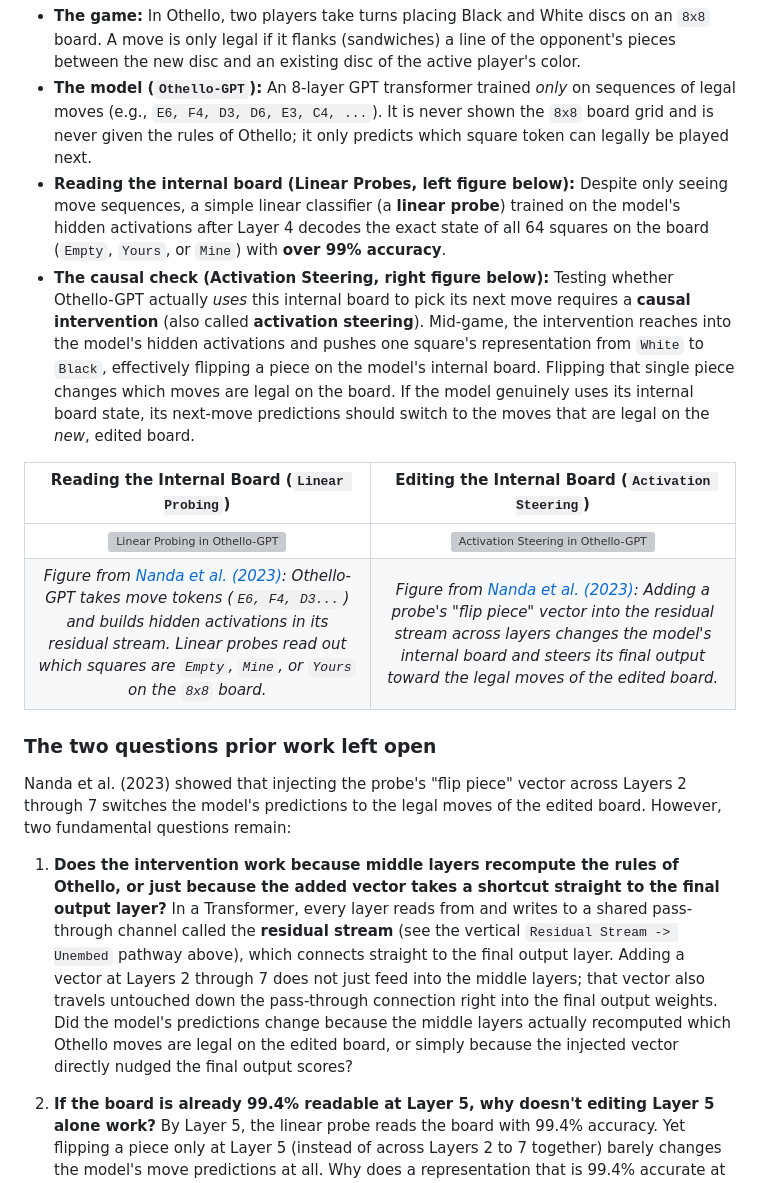
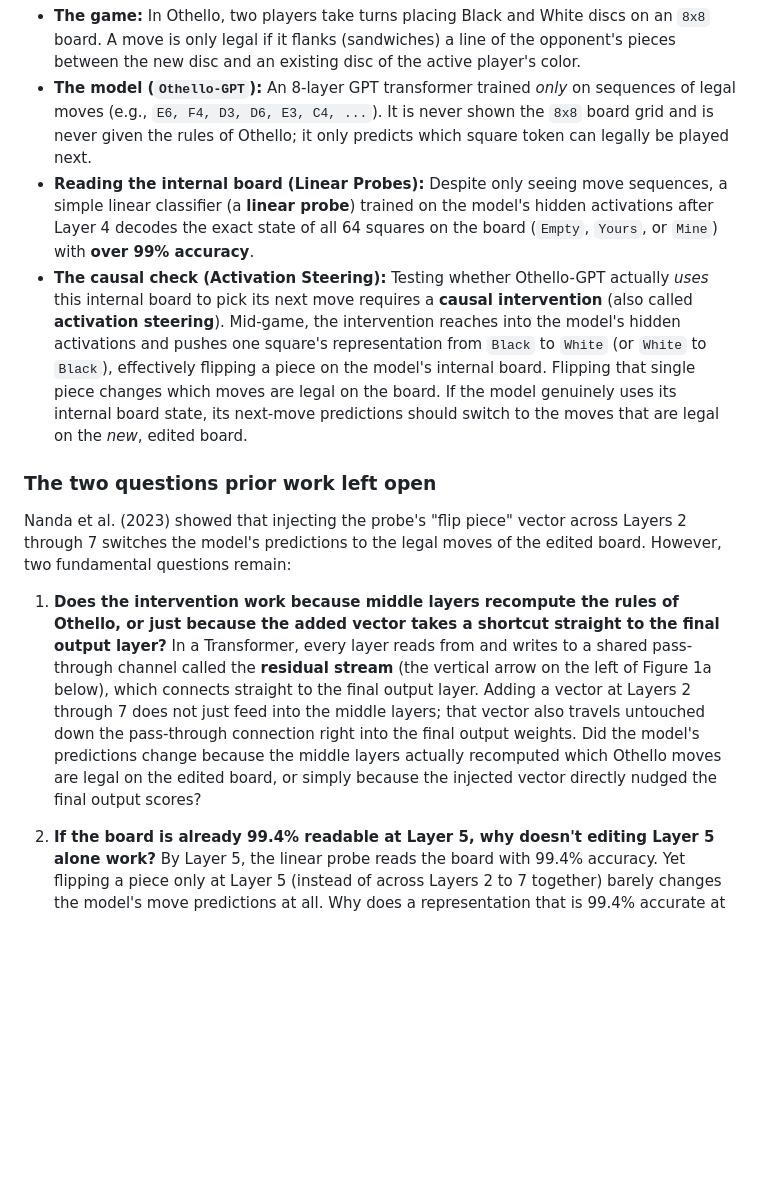
Before and after one commit to gupt1156/othello-causal-check, a Markdown page: README.md, the part around one of its changes. Drawn GitHub-style; blank space fills up the shorter version; grey boxes are pictures that could not be loaded.

```diff
--- a/README.md
+++ b/README.md
@@ -13,20 +13,15 @@ A central problem in evaluating world models is that **a model can make accurate
 To test this cleanly, [Li et al. (2023)](https://github.com/likenneth/othello_world) and [Nanda et al. (2023)](https://github.com/ajyl/mech_int_othelloGPT) introduced **Othello-GPT**:
 - **The game:** In Othello, two players take turns placing Black and White discs on an `8x8` board. A move is only legal if it flanks (sandwiches) a line of the opponent's pieces between the new disc and an existing disc of the active player's color.
 - **The model (`Othello-GPT`):** An 8-layer GPT transformer trained *only* on sequences of legal moves (e.g., `E6, F4, D3, D6, E3, C4, ...`). It is never shown the `8x8` board grid and is never given the rules of Othello; it only predicts which square token can legally be played next.
-- **Reading the internal board (Linear Probes, left figure below):** Despite only seeing move sequences, a simple linear classifier (a **linear probe**) trained on the model's hidden activations after Layer 4 decodes the exact state of all 64 squares on the board (`Empty`, `Yours`, or `Mine`) with **over 99% accuracy**.
-- **The causal check (Activation Steering, right figure below):** Testing whether Othello-GPT actually *uses* this internal board to pick its next move requires a **causal intervention** (also called **activation steering**). Mid-game, the intervention reaches into the model's hidden activations and pushes one square's representation from `White` to `Black`, effectively flipping a piece on the model's internal board. Flipping that single piece changes which moves are legal on the board. If the model genuinely uses its internal board state, its next-move predictions should switch to the moves that are legal on the *new*, edited board.
-
-| Reading the Internal Board (`Linear Probing`) | Editing the Internal Board (`Activation Steering`) |
-| :---: | :---: |
-| ![Linear Probing in Othello-GPT](fig_official_probing.png) | ![Activation Steering in Othello-GPT](fig_official_steering.png) |
-| *Figure from [Nanda et al. (2023)](https://arxiv.org/abs/2309.00941): Othello-GPT takes move tokens (`E6, F4, D3...`) and builds hidden activations in its residual stream. Linear probes read out which squares are `Empty`, `Mine`, or `Yours` on the `8x8` board.* | *Figure from [Nanda et al. (2023)](https://arxiv.org/abs/2309.00941): Adding a probe's "flip piece" vector into the residual stream across layers changes the model's internal board and steers its final output toward the legal moves of the edited board.* |
+- **Reading the internal board (Linear Probes):** Despite only seeing move sequences, a simple linear classifier (a **linear probe**) trained on the model's hidden activations after Layer 4 decodes the exact state of all 64 squares on the board (`Empty`, `Yours`, or `Mine`) with **over 99% accuracy**.
+- **The causal check (Activation Steering):** Testing whether Othello-GPT actually *uses* this internal board to pick its next move requires a **causal intervention** (also called **activation steering**). Mid-game, the intervention reaches into the model's hidden activations and pushes one square's representation from `Black` to `White` (or `White` to `Black`), effectively flipping a piece on the model's internal board. Flipping that single piece changes which moves are legal on the board. If the model genuinely uses its internal board state, its next-move predictions should switch to the moves that are legal on the *new*, edited board.
 
 ### The two questions prior work left open
 
 Nanda et al. (2023) showed that injecting the probe's "flip piece" vector across Layers 2 through 7 switches the model's predictions to the legal moves of the edited board. However, two fundamental questions remain:
 
 1. **Does the intervention work because middle layers recompute the rules of Othello, or just because the added vector takes a shortcut straight to the final output layer?**
-   In a Transformer, every layer reads from and writes to a shared pass-through channel called the **residual stream** (see the vertical `Residual Stream -> Unembed` pathway above), which connects straight to the final output layer. Adding a vector at Layers 2 through 7 does not just feed into the middle layers; that vector also travels untouched down the pass-through connection right into the final output weights. Did the model's predictions change because the middle layers actually recomputed which Othello moves are legal on the edited board, or simply because the injected vector directly nudged the final output scores?
+   In a Transformer, every layer reads from and writes to a shared pass-through channel called the **residual stream** (the vertical arrow on the left of Figure 1a below), which connects straight to the final output layer. Adding a vector at Layers 2 through 7 does not just feed into the middle layers; that vector also travels untouched down the pass-through connection right into the final output weights. Did the model's predictions change because the middle layers actually recomputed which Othello moves are legal on the edited board, or simply because the injected vector directly nudged the final output scores?
 
 2. **If the board is already 99.4% readable at Layer 5, why doesn't editing Layer 5 alone work?**
    By Layer 5, the linear probe reads the board with 99.4% accuracy. Yet flipping a piece only at Layer 5 (instead of across Layers 2 to 7 together) barely changes the model's move predictions at all. Why does a representation that is 99.4% accurate at a single layer fail to control the model when edited at that layer?
```
Also changed, not shown: other parts of README.md (+8 -5 lines), fig_official_intervention.png, 2 other files.
